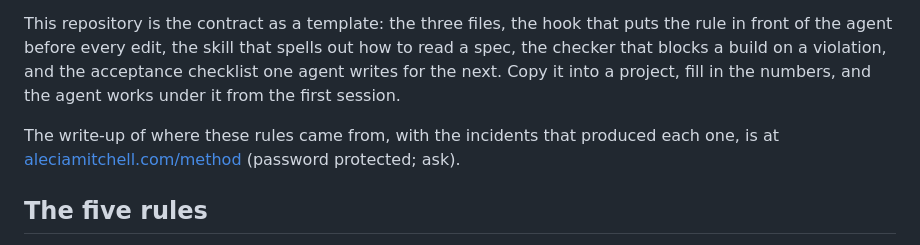
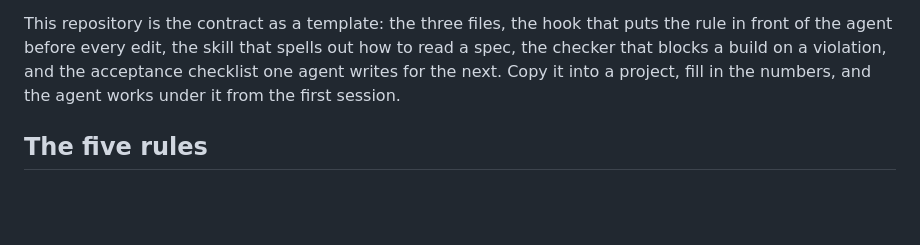
Before and after one commit to aleciamit/provenance-contract, a Markdown page: README.md, the part around the change. Rendered like a GitHub page; blank space fills up the shorter version.

Commit message:
Clean up

```diff
--- a/README.md
+++ b/README.md
@@ -10,9 +10,6 @@ in front of the agent before every edit, the skill that spells out how to read a
 checker that blocks a build on a violation, and the acceptance checklist one agent writes for
 the next. Copy it into a project, fill in the numbers, and the agent works under it from the
 first session.
-
-The write-up of where these rules came from, with the incidents that produced each one, is at
-[aleciamitchell.com/method](https://aleciamitchell.com/method) (password protected; ask).
 
 ## The five rules
 
```
